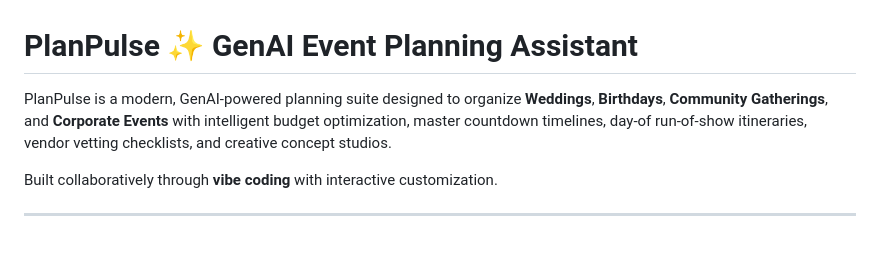
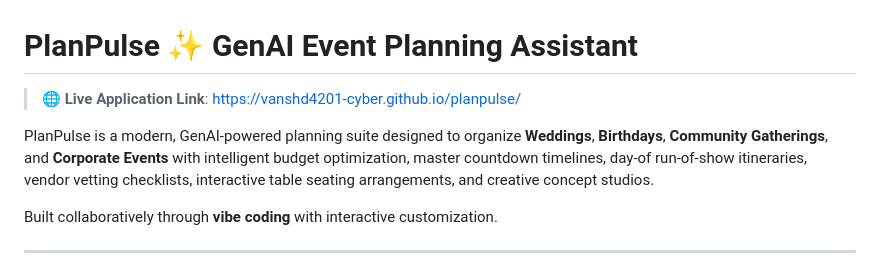
Before and after one commit to vanshd4201-cyber/planpulse, a Markdown page: README.md, the part around the change. Drawn GitHub-style; blank space fills up the shorter version.

Commit message:
Sync PlanPulse VisionOS Luxe assistant: README.md

```diff
--- a/README.md
+++ b/README.md
@@ -1,6 +1,8 @@
 # PlanPulse ✨ GenAI Event Planning Assistant
 
-PlanPulse is a modern, GenAI-powered planning suite designed to organize **Weddings**, **Birthdays**, **Community Gatherings**, and **Corporate Events** with intelligent budget optimization, master countdown timelines, day-of run-of-show itineraries, vendor vetting checklists, and creative concept studios.
+> 🌐 **Live Application Link**: [https://vanshd4201-cyber.github.io/planpulse/](https://vanshd4201-cyber.github.io/planpulse/)
+
+PlanPulse is a modern, GenAI-powered planning suite designed to organize **Weddings**, **Birthdays**, **Community Gatherings**, and **Corporate Events** with intelligent budget optimization, master countdown timelines, day-of run-of-show itineraries, vendor vetting checklists, interactive table seating arrangements, and creative concept studios.
 
 Built collaboratively through **vibe coding** with interactive customization.
 
```
